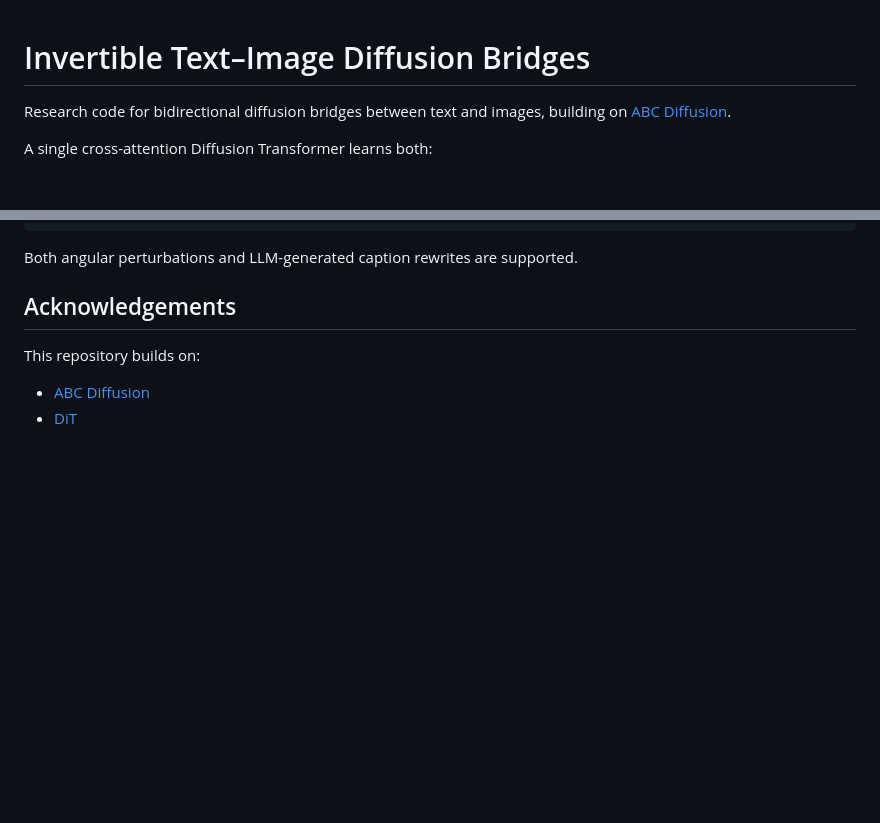
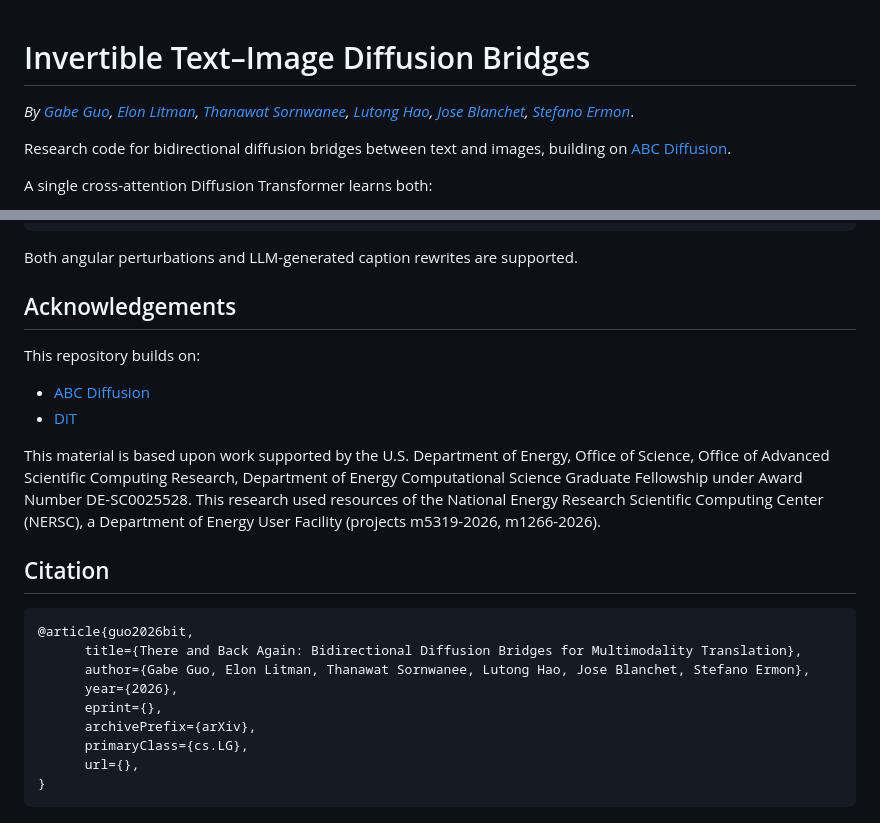
Before and after one commit to gabeguo/bit_diffusion, a Markdown page: README.md, 2 parts joined by grey strips. GitHub-like rendering; blank space fills up the shorter version.

Commit message:
more info

````diff
--- a/README.md
+++ b/README.md
@@ -1,4 +1,6 @@
 # Invertible Text–Image Diffusion Bridges
+
+*By [Gabe Guo](https://gabeguo.github.io/), [Elon Litman](https://elonlit.com/), [Thanawat Sornwanee](https://tsornwanee.github.io/), [Lutong Hao](https://lutong-hao.github.io/), [Jose Blanchet](https://joseblanchet.com/), [Stefano Ermon](https://cs.stanford.edu/~ermon/)*.
 
 Research code for bidirectional diffusion bridges between text and images, building on [ABC Diffusion](https://github.com/gabeguo/abc_diffusion).
 
@@ -237,3 +239,19 @@ This repository builds on:
 
 - [ABC Diffusion](https://github.com/gabeguo/abc_diffusion)
 - [DiT](https://github.com/facebookresearch/DiT)
+
+This material is based upon work supported by the U.S. Department of Energy, Office of Science, Office of Advanced Scientific Computing Research, Department of Energy Computational Science Graduate Fellowship under Award Number DE-SC0025528. This research used resources of the National Energy Research Scientific Computing Center (NERSC), a Department of Energy User Facility (projects m5319-2026, m1266-2026).
+
+## Citation
+
+```
+@article{guo2026bit,
+      title={There and Back Again: Bidirectional Diffusion Bridges for Multimodality Translation},
+      author={Gabe Guo, Elon Litman, Thanawat Sornwanee, Lutong Hao, Jose Blanchet, Stefano Ermon},
+      year={2026},
+      eprint={},
+      archivePrefix={arXiv},
+      primaryClass={cs.LG},
+      url={},
+}
+```
````
